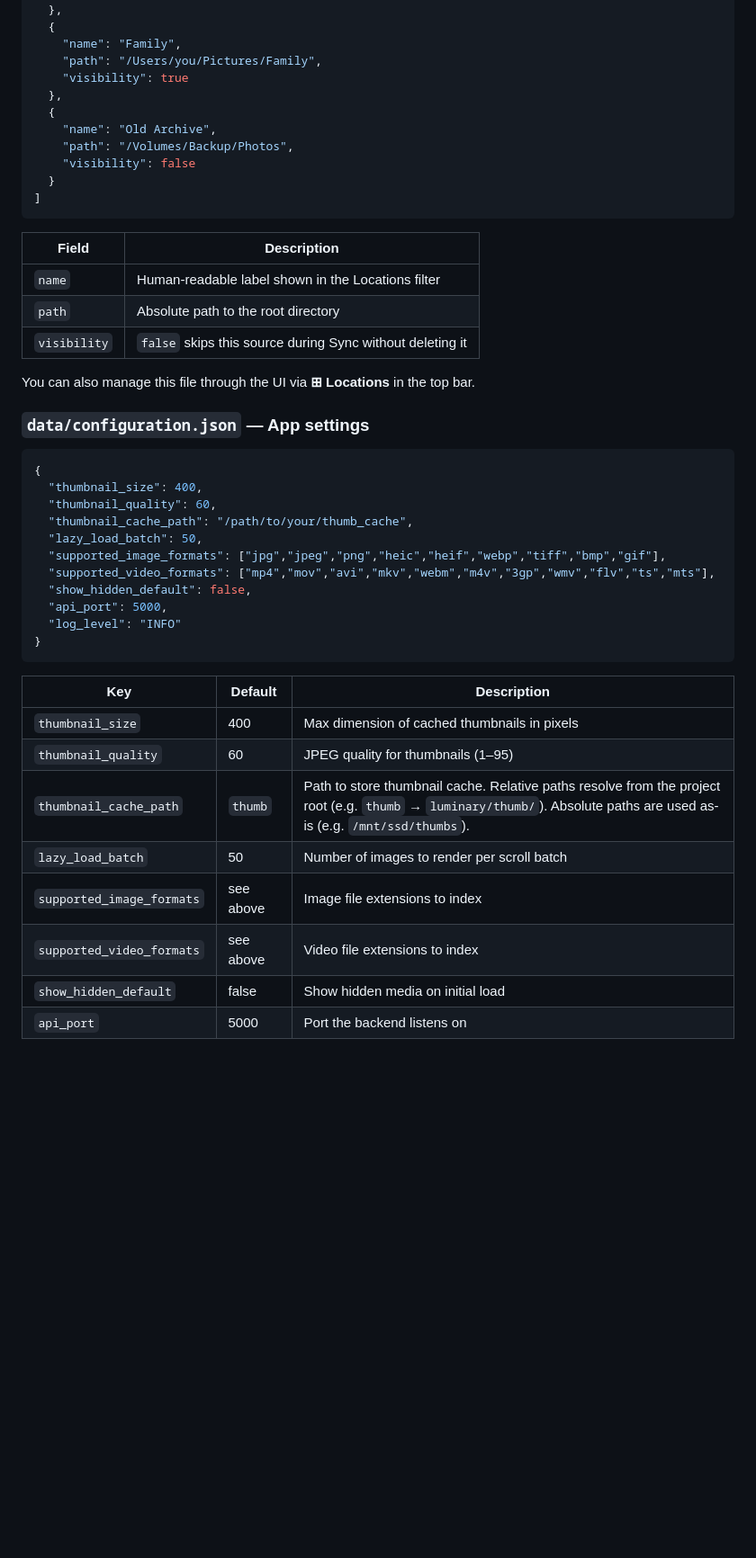
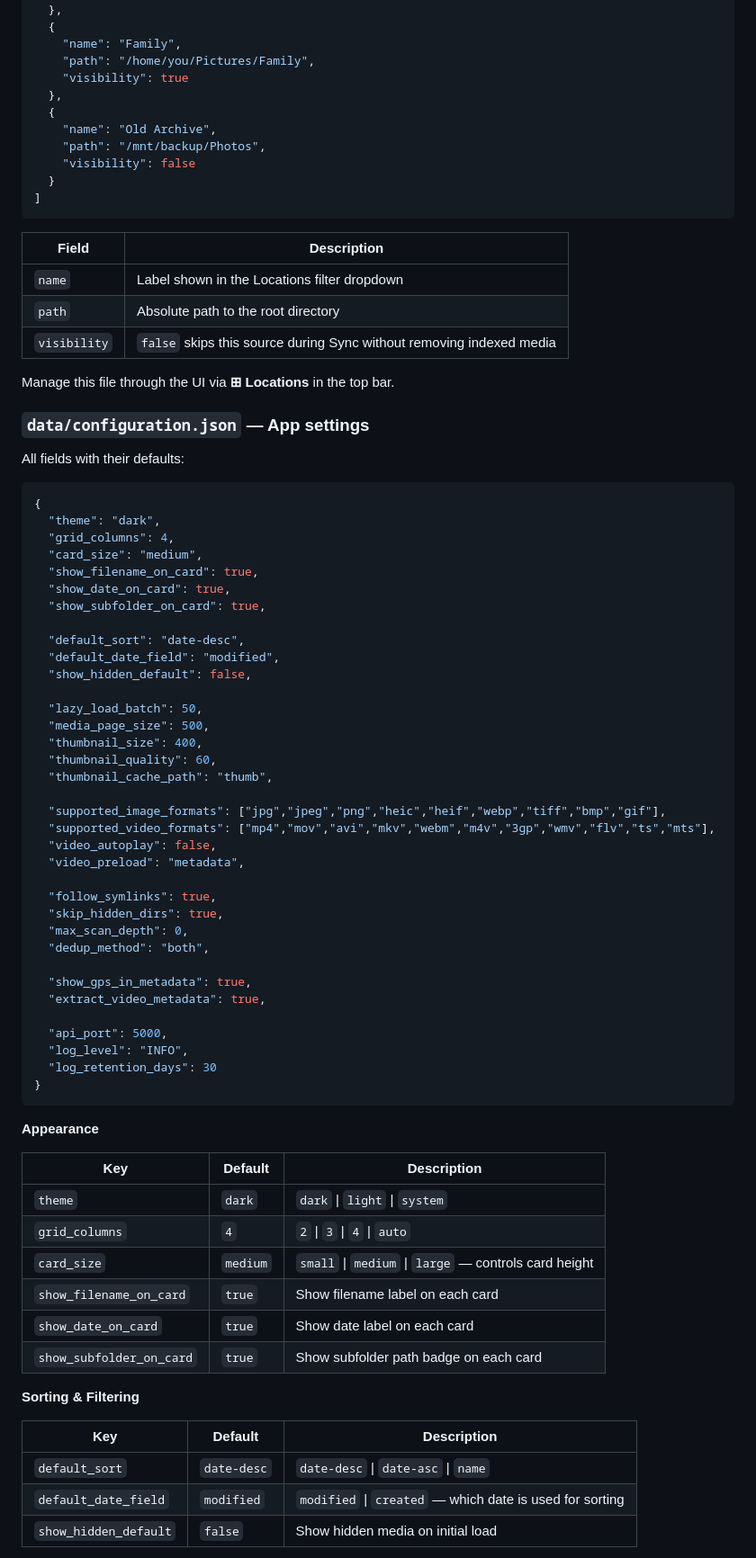
Before and after one commit to DarshanaUOP/gallery-node, a Markdown page: README.md, the part around one of its changes. Shown at 90% size. GitHub-like rendering; blank space fills up the shorter version.

````diff
--- a/README.md
+++ b/README.md
@@ -91,12 +87,12 @@ Add the directories you want Luminary to scan. Luminary recurses into all subdir
   },
   {
     "name": "Family",
-    "path": "/Users/you/Pictures/Family",
+    "path": "/home/you/Pictures/Family",
     "visibility": true
   },
   {
     "name": "Old Archive",
-    "path": "/Volumes/Backup/Photos",
+    "path": "/mnt/backup/Photos",
     "visibility": false
   }
 ]
@@ -104,35 +100,70 @@ Add the directories you want Luminary to scan. Luminary recurses into all subdir
 
 | Field | Description |
 |---|---|
-| `name` | Human-readable label shown in the Locations filter |
+| `name` | Label shown in the Locations filter dropdown |
 | `path` | Absolute path to the root directory |
-| `visibility` | `false` skips this source during Sync without deleting it |
+| `visibility` | `false` skips this source during Sync without removing indexed media |
 
-You can also manage this file through the UI via **⊞ Locations** in the top bar.
+Manage this file through the UI via **⊞ Locations** in the top bar.
 
 ### `data/configuration.json` — App settings
 
+All fields with their defaults:
+
 ```json
 {
+  "theme": "dark",
+  "grid_columns": 4,
+  "card_size": "medium",
+  "show_filename_on_card": true,
+  "show_date_on_card": true,
+  "show_subfolder_on_card": true,
+
+  "default_sort": "date-desc",
+  "default_date_field": "modified",
+  "show_hidden_default": false,
+
+  "lazy_load_batch": 50,
+  "media_page_size": 500,
   "thumbnail_size": 400,
   "thumbnail_quality": 60,
-  "thumbnail_cache_path": "/path/to/your/thumb_cache",
-  "lazy_load_batch": 50,
+  "thumbnail_cache_path": "thumb",
+
   "supported_image_formats": ["jpg","jpeg","png","heic","heif","webp","tiff","bmp","gif"],
   "supported_video_formats": ["mp4","mov","avi","mkv","webm","m4v","3gp","wmv","flv","ts","mts"],
-  "show_hidden_default": false,
+  "video_autoplay": false,
+  "video_preload": "metadata",
+
+  "follow_symlinks": true,
+  "skip_hidden_dirs": true,
+  "max_scan_depth": 0,
+  "dedup_method": "both",
+
+  "show_gps_in_metadata": true,
+  "extract_video_metadata": true,
+
   "api_port": 5000,
-  "log_level": "INFO"
+  "log_level": "INFO",
+  "log_retention_days": 30
 }
 ```
 
+**Appearance**
+
 | Key | Default | Description |
 |---|---|---|
-| `thumbnail_size` | 400 | Max dimension of cached thumbnails in pixels |
-| `thumbnail_quality` | 60 | JPEG quality for thumbnails (1–95) |
-| `thumbnail_cache_path` | `thumb` | Path to store thumbnail cache. Relative paths resolve from the project root (e.g. `thumb` → `luminary/thumb/`). Absolute paths are used as-is (e.g. `/mnt/ssd/thumbs`). |
-| `lazy_load_batch` | 50 | Number of images to render per scroll batch |
-| `supported_image_formats` | see above | Image file extensions to index |
-| `supported_video_formats` | see above | Video file extensions to index |
-| `show_hidden_default` | false | Show hidden media on initial load |
-| `api_port` | 5000 | Port the backend listens on |
+| `theme` | `dark` | `dark` \| `light` \| `system` |
+| `grid_columns` | `4` | `2` \| `3` \| `4` \| `auto` |
+| `card_size` | `medium` | `small` \| `medium` \| `large` — controls card height |
+| `show_filename_on_card` | `true` | Show filename label on each card |
+| `show_date_on_card` | `true` | Show date label on each card |
+| `show_subfolder_on_card` | `true` | Show subfolder path badge on each card |
+
+**Sorting & Filtering**
+
+| Key | Default | Description |
+|---|---|---|
+| `default_sort` | `date-desc` | `date-desc` \| `date-asc` \| `name` |
+| `default_date_field` | `modified` | `modified` \| `created` — which date is used for sorting |
+| `show_hidden_default` | `false` | Show hidden media on initial load |
+
````
Also changed, not shown: other parts of README.md (+183 -95 lines).
